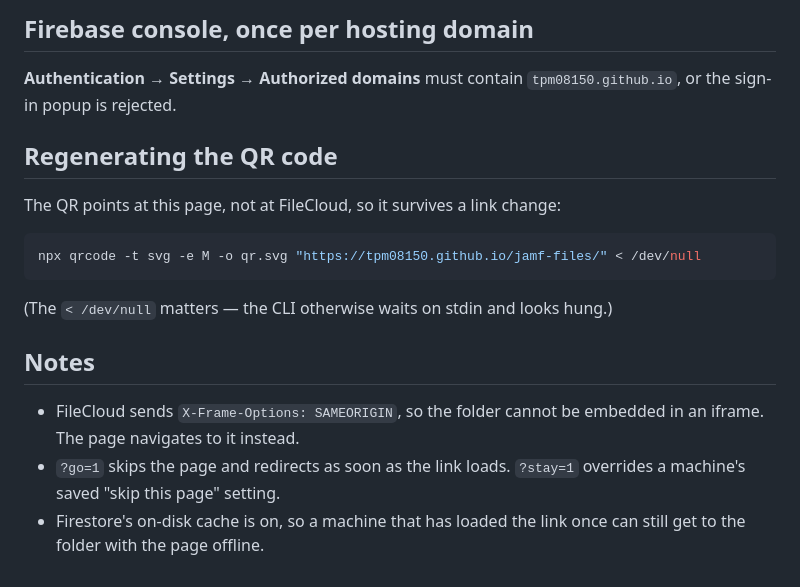
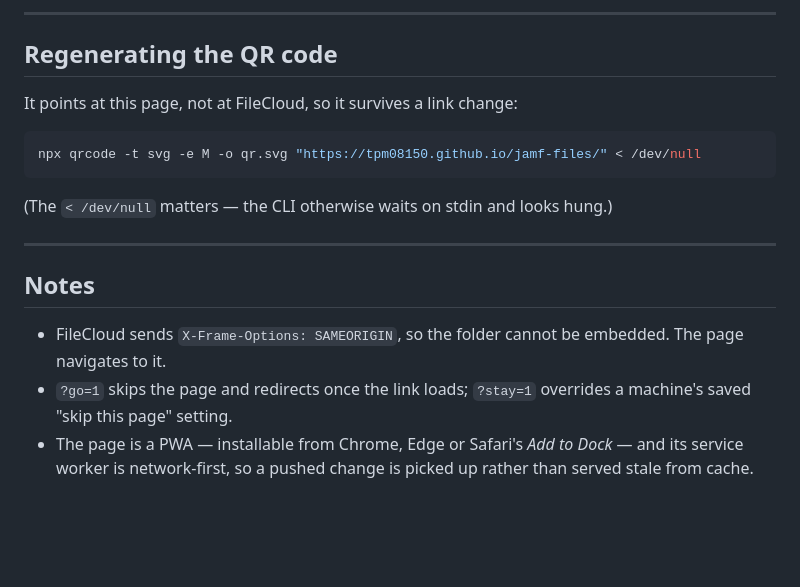
Before and after one commit to tpm08150/jamf-files, a Markdown page: README.md, the part around one of its changes. GitHub-like rendering; blank space fills up the shorter version.

````diff
--- a/README.md
+++ b/README.md
@@ -69,12 +93,9 @@ check is an admin read that proves the document exists to be leaked.
 
-## Firebase console, once per hosting domain
-
-**Authentication → Settings → Authorized domains** must contain
-`tpm08150.github.io`, or the sign-in popup is rejected.
+---
 
 ## Regenerating the QR code
 
-The QR points at this page, not at FileCloud, so it survives a link change:
+It points at this page, not at FileCloud, so it survives a link change:
 
 ```bash
 npx qrcode -t svg -e M -o qr.svg "https://tpm08150.github.io/jamf-files/" < /dev/null
@@ -82,11 +103,14 @@ npx qrcode -t svg -e M -o qr.svg "https://tpm08150.github.io/jamf-files/" < /dev
 
 (The `< /dev/null` matters — the CLI otherwise waits on stdin and looks hung.)
 
+---
+
 ## Notes
 
 - FileCloud sends `X-Frame-Options: SAMEORIGIN`, so the folder cannot be
-  embedded in an iframe. The page navigates to it instead.
-- `?go=1` skips the page and redirects as soon as the link loads.
-  `?stay=1` overrides a machine's saved "skip this page" setting.
-- Firestore's on-disk cache is on, so a machine that has loaded the link once
-  can still get to the folder with the page offline.
+  embedded. The page navigates to it.
+- `?go=1` skips the page and redirects once the link loads; `?stay=1` overrides
+  a machine's saved "skip this page" setting.
+- The page is a PWA — installable from Chrome, Edge or Safari's *Add to Dock* —
+  and its service worker is network-first, so a pushed change is picked up
+  rather than served stale from cache.
````
Also changed, not shown: other parts of README.md (+65 -41 lines).
